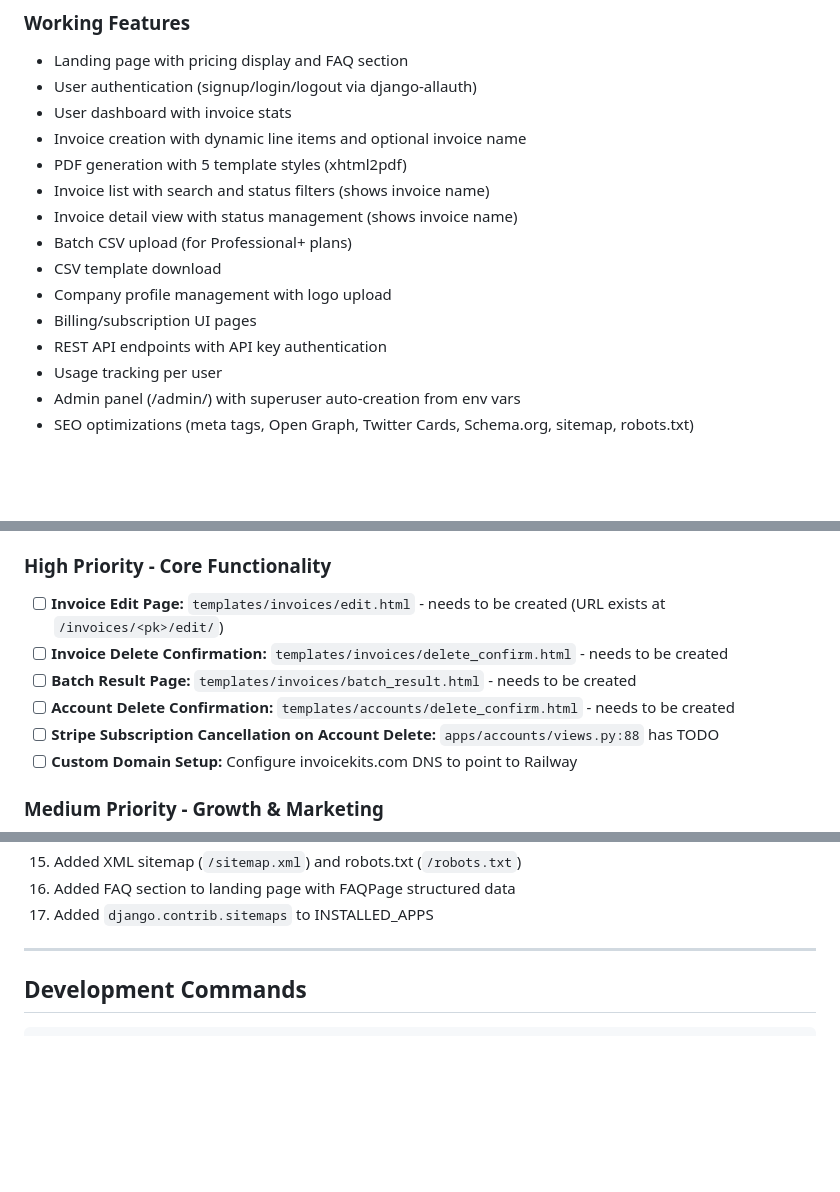
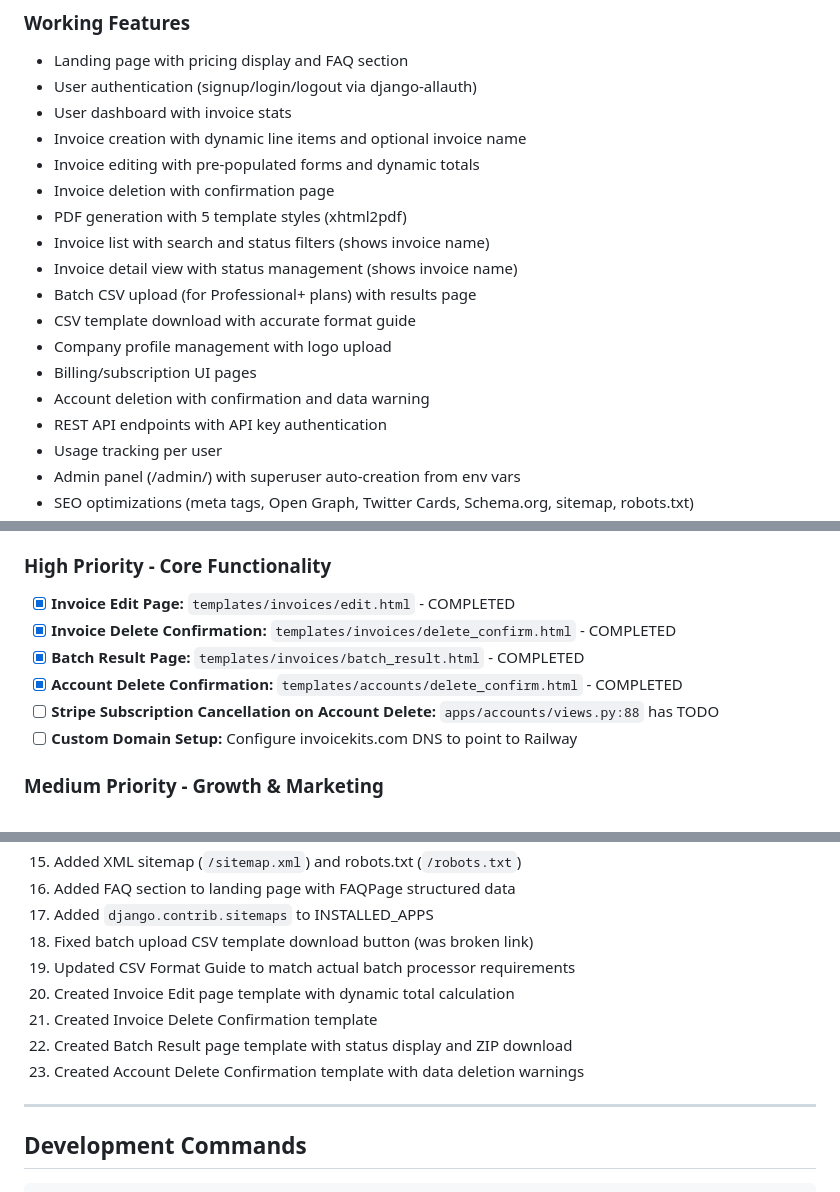
Before and after one commit to ryanpate/invoice-generator, a Markdown page: CLAUDE.md, 3 parts joined by grey strips. Rendered like a GitHub page; blank space fills up the shorter version.

Commit message:
Update CLAUDE.md with completed template work
- Mark Invoice Edit, Delete, Batch Result, Account Delete templates as completed
- Add new features to Working Features list
- Add items 18-23 to Recent Fixes history

🤖 Generated with [Claude Code](https://claude.com/claude-code)

Co-Authored-By: Claude Opus 4.5 <noreply@anthropic.com>

```diff
--- a/CLAUDE.md
+++ b/CLAUDE.md
@@ -16,13 +16,16 @@
 - User authentication (signup/login/logout via django-allauth)
 - User dashboard with invoice stats
 - Invoice creation with dynamic line items and optional invoice name
+- Invoice editing with pre-populated forms and dynamic totals
+- Invoice deletion with confirmation page
 - PDF generation with 5 template styles (xhtml2pdf)
 - Invoice list with search and status filters (shows invoice name)
 - Invoice detail view with status management (shows invoice name)
-- Batch CSV upload (for Professional+ plans)
-- CSV template download
+- Batch CSV upload (for Professional+ plans) with results page
+- CSV template download with accurate format guide
 - Company profile management with logo upload
 - Billing/subscription UI pages
+- Account deletion with confirmation and data warning
 - REST API endpoints with API key authentication
 - Usage tracking per user
 - Admin panel (/admin/) with superuser auto-creation from env vars
@@ -57,10 +60,10 @@
 - [ ] **Watermark on Free Tier PDFs:** `apps/invoices/services/pdf_generator.py` - add watermark logic when `user.subscription_tier == 'free'`
 
 ### High Priority - Core Functionality
-- [ ] **Invoice Edit Page:** `templates/invoices/edit.html` - needs to be created (URL exists at `/invoices/<pk>/edit/`)
-- [ ] **Invoice Delete Confirmation:** `templates/invoices/delete_confirm.html` - needs to be created
-- [ ] **Batch Result Page:** `templates/invoices/batch_result.html` - needs to be created
-- [ ] **Account Delete Confirmation:** `templates/accounts/delete_confirm.html` - needs to be created
+- [x] **Invoice Edit Page:** `templates/invoices/edit.html` - COMPLETED
+- [x] **Invoice Delete Confirmation:** `templates/invoices/delete_confirm.html` - COMPLETED
+- [x] **Batch Result Page:** `templates/invoices/batch_result.html` - COMPLETED
+- [x] **Account Delete Confirmation:** `templates/accounts/delete_confirm.html` - COMPLETED
 - [ ] **Stripe Subscription Cancellation on Account Delete:** `apps/accounts/views.py:88` has TODO
 - [ ] **Custom Domain Setup:** Configure invoicekits.com DNS to point to Railway
 
@@ -296,6 +299,12 @@ Authentication: API Key in header `X-API-Key: <key>`
 15. Added XML sitemap (`/sitemap.xml`) and robots.txt (`/robots.txt`)
 16. Added FAQ section to landing page with FAQPage structured data
 17. Added `django.contrib.sitemaps` to INSTALLED_APPS
+18. Fixed batch upload CSV template download button (was broken link)
+19. Updated CSV Format Guide to match actual batch processor requirements
+20. Created Invoice Edit page template with dynamic total calculation
+21. Created Invoice Delete Confirmation template
+22. Created Batch Result page template with status display and ZIP download
+23. Created Account Delete Confirmation template with data deletion warnings
 
 ---
 
```
